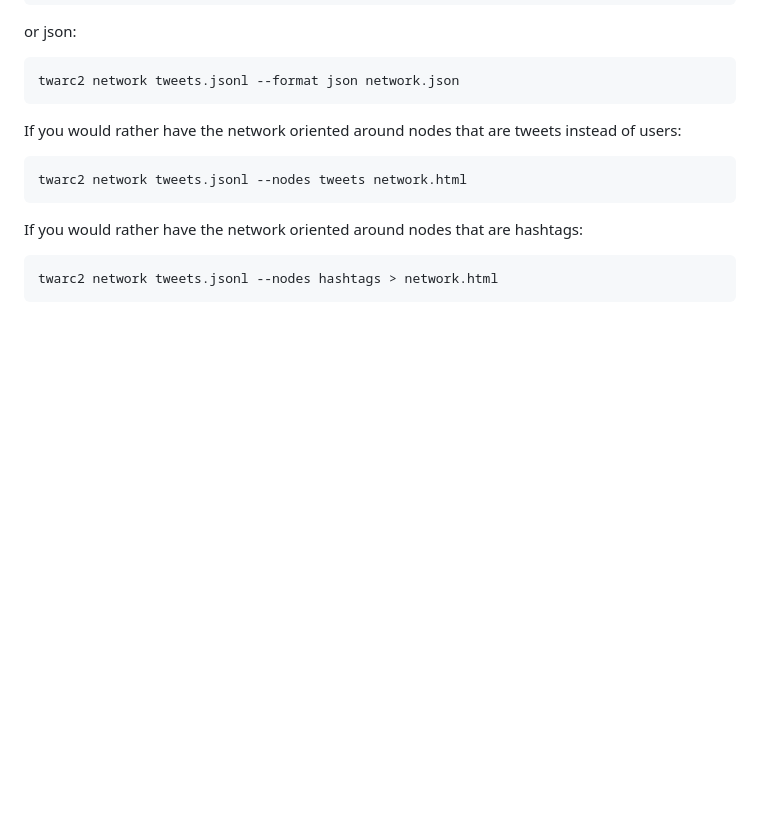
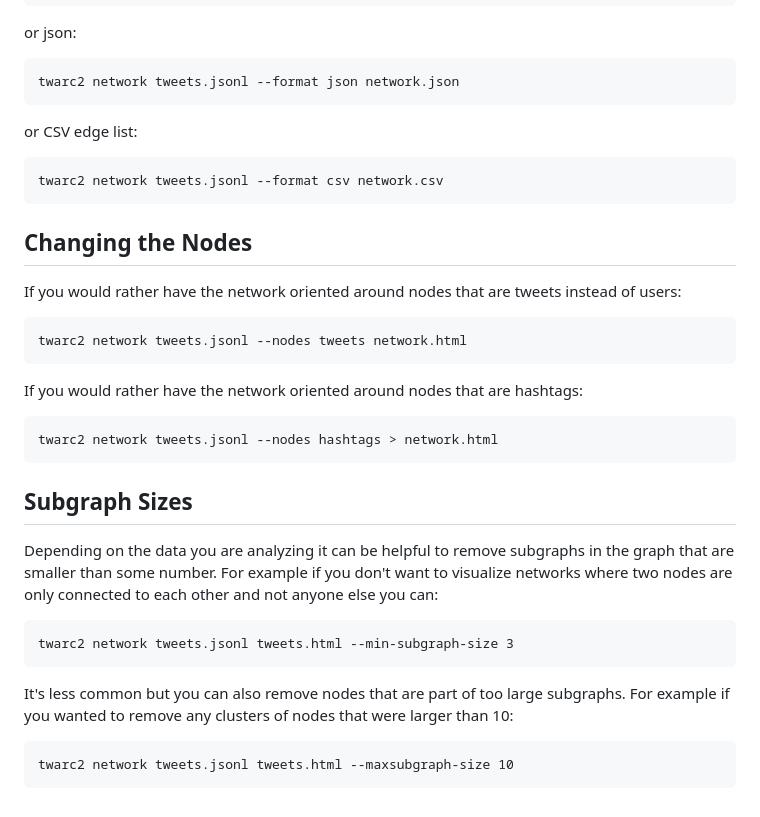
Before and after one commit to DocNow/twarc-network, a Markdown page: README.md, the part around the change printed below. GitHub-like rendering; blank space fills up the shorter version.

```diff
--- a/README.md
+++ b/README.md
@@ -28,6 +45,12 @@ or gexf:
 or json:
 
     twarc2 network tweets.jsonl --format json network.json
+
+or CSV edge list:
+
+    twarc2 network tweets.jsonl --format csv network.csv
+
+## Changing the Nodes
 
 If you would rather have the network oriented around nodes that are tweets
 instead of users:
@@ -39,6 +62,21 @@ hashtags:
 
     twarc2 network tweets.jsonl --nodes hashtags > network.html
 
+## Subgraph Sizes
+
+Depending on the data you are analyzing it can be helpful to remove subgraphs in
+the graph that are smaller than some number. For example if you don't want to
+visualize networks where two nodes are only connected to each other and not
+anyone else you can:
+
+    twarc2 network tweets.jsonl tweets.html --min-subgraph-size 3
+
+It's less common but you can also remove nodes that are part of too large
+subgraphs. For example if you wanted to remove any clusters of nodes that were
+larger than 10:
+
+    twarc2 network tweets.jsonl tweets.html --maxsubgraph-size 10
+
 [gexf]: https://gephi.org/gexf/format/
 [dot]: https://en.wikipedia.org/wiki/DOT_%28graph_description_language%29
 [d3]: https://d3js.org/
```
Also changed, not shown: other parts of README.md (+22 -4 lines), images/d3.png (added).
